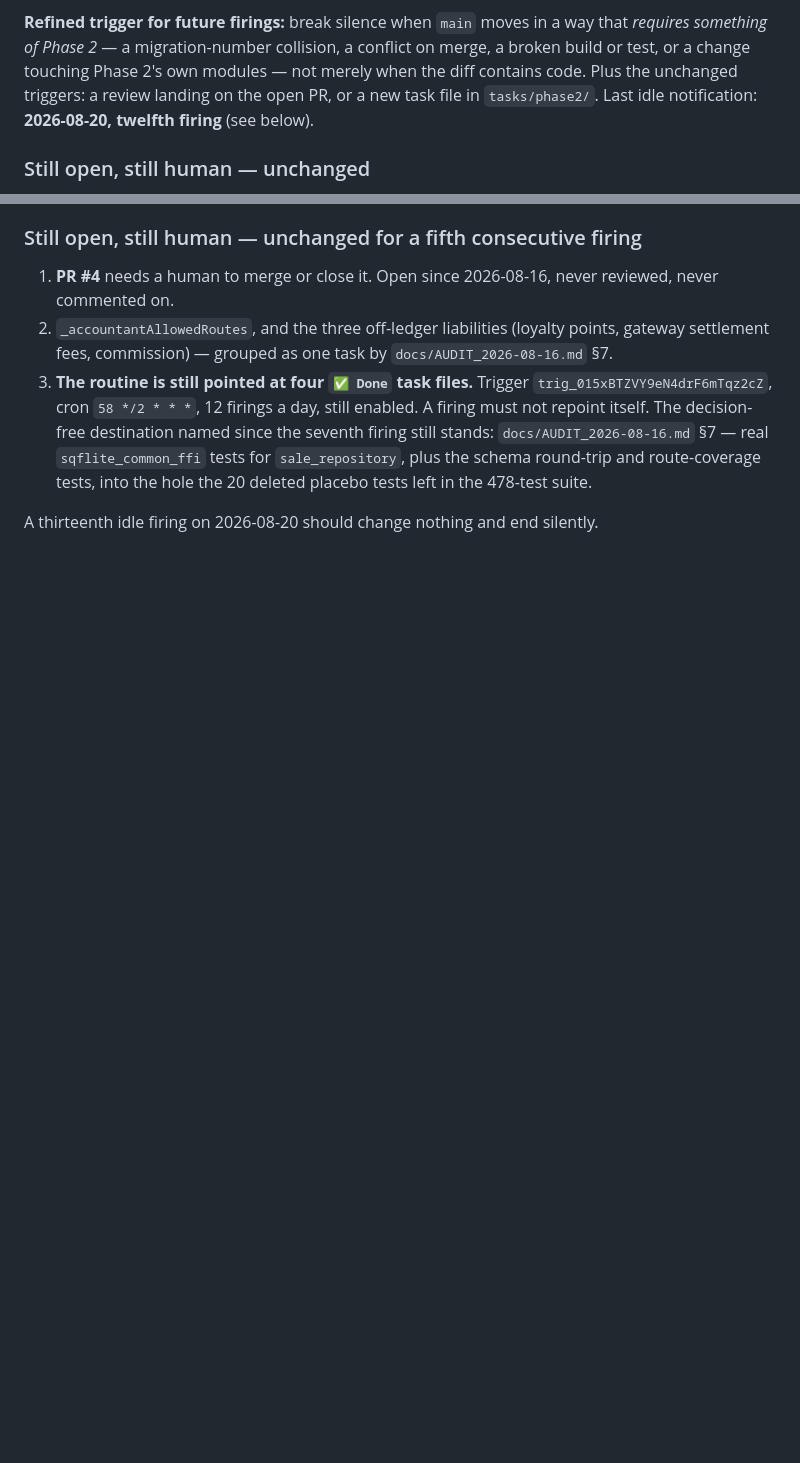
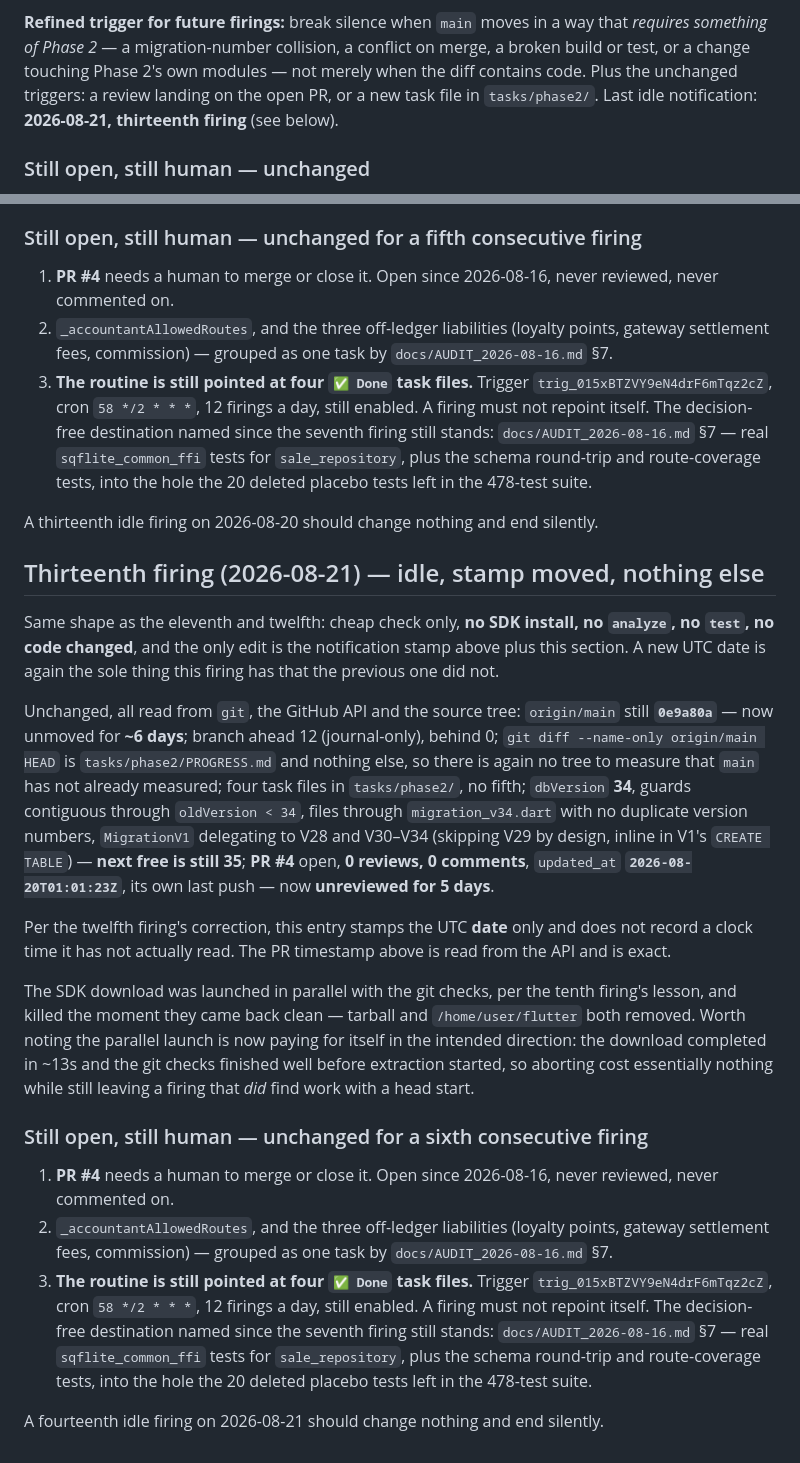
Before and after one commit to itsmevenkat-pos/supermart-pos, a Markdown page: tasks/phase2/PROGRESS.md, 2 parts joined by grey strips. GitHub-like rendering; blank space fills up the shorter version.

Commit message:
Record the thirteenth idle firing and move the notification stamp
Cheap check only, no SDK install, no analyze, no test, no code changed.
origin/main unmoved at 0e9a80a for ~6 days; branch ahead by journal-only
commits and behind by none; migration chain still dbVersion 34 with guards
contiguous through oldVersion < 34, so next free is still 35. PR #4 still
open with 0 reviews and 0 comments after 5 days.

Moves the idle-notification stamp to 2026-08-21, which is the cadence
rule's only state.

Co-Authored-By: Claude Opus 5 <noreply@anthropic.com>
Claude-Session: https://claude.ai/code/session_01XwWwpeCcFWy1GpqWqPamzV

```diff
--- a/tasks/phase2/PROGRESS.md
+++ b/tasks/phase2/PROGRESS.md
@@ -1320,7 +1320,7 @@ way that *requires something of Phase 2* — a migration-number collision, a
 conflict on merge, a broken build or test, or a change touching Phase 2's own
 modules — not merely when the diff contains code. Plus the unchanged triggers:
 a review landing on the open PR, or a new task file in `tasks/phase2/`.
-Last idle notification: **2026-08-20, twelfth firing** (see below).
+Last idle notification: **2026-08-21, thirteenth firing** (see below).
 
 ### Still open, still human — unchanged
 
@@ -1500,3 +1500,51 @@ and skip the clock time rather than record a time they have not actually read.
    the 478-test suite.
 
 A thirteenth idle firing on 2026-08-20 should change nothing and end silently.
+
+## Thirteenth firing (2026-08-21) — idle, stamp moved, nothing else
+
+Same shape as the eleventh and twelfth: cheap check only, **no SDK install, no
+`analyze`, no `test`, no code changed**, and the only edit is the notification
+stamp above plus this section. A new UTC date is again the sole thing this
+firing has that the previous one did not.
+
+Unchanged, all read from `git`, the GitHub API and the source tree:
+`origin/main` still **`0e9a80a`** — now unmoved for **~6 days**; branch ahead 12
+(journal-only), behind 0; `git diff --name-only origin/main HEAD` is
+`tasks/phase2/PROGRESS.md` and nothing else, so there is again no tree to
+measure that `main` has not already measured; four task files in
+`tasks/phase2/`, no fifth; `dbVersion` **34**, guards contiguous through
+`oldVersion < 34`, files through `migration_v34.dart` with no duplicate version
+numbers, `MigrationV1` delegating to V28 and V30–V34 (skipping V29 by design,
+inline in V1's `CREATE TABLE`) — **next free is still 35**; **PR #4** open,
+**0 reviews, 0 comments**, `updated_at` **`2026-08-20T01:01:23Z`**, its own last
+push — now **unreviewed for 5 days**.
+
+Per the twelfth firing's correction, this entry stamps the UTC **date** only and
+does not record a clock time it has not actually read. The PR timestamp above is
+read from the API and is exact.
+
+The SDK download was launched in parallel with the git checks, per the tenth
+firing's lesson, and killed the moment they came back clean — tarball and
+`/home/user/flutter` both removed. Worth noting the parallel launch is now
+paying for itself in the intended direction: the download completed in ~13s and
+the git checks finished well before extraction started, so aborting cost
+essentially nothing while still leaving a firing that *did* find work with a
+head start.
+
+### Still open, still human — unchanged for a sixth consecutive firing
+
+1. **PR #4** needs a human to merge or close it. Open since 2026-08-16, never
+   reviewed, never commented on.
+2. `_accountantAllowedRoutes`, and the three off-ledger liabilities (loyalty
+   points, gateway settlement fees, commission) — grouped as one task by
+   `docs/AUDIT_2026-08-16.md` §7.
+3. **The routine is still pointed at four `✅ Done` task files.** Trigger
+   `trig_015xBTZVY9eN4drF6mTqz2cZ`, cron `58 */2 * * *`, 12 firings a day, still
+   enabled. A firing must not repoint itself. The decision-free destination named
+   since the seventh firing still stands: `docs/AUDIT_2026-08-16.md` §7 — real
+   `sqflite_common_ffi` tests for `sale_repository`, plus the schema round-trip
+   and route-coverage tests, into the hole the 20 deleted placebo tests left in
+   the 478-test suite.
+
+A fourteenth idle firing on 2026-08-21 should change nothing and end silently.
```
